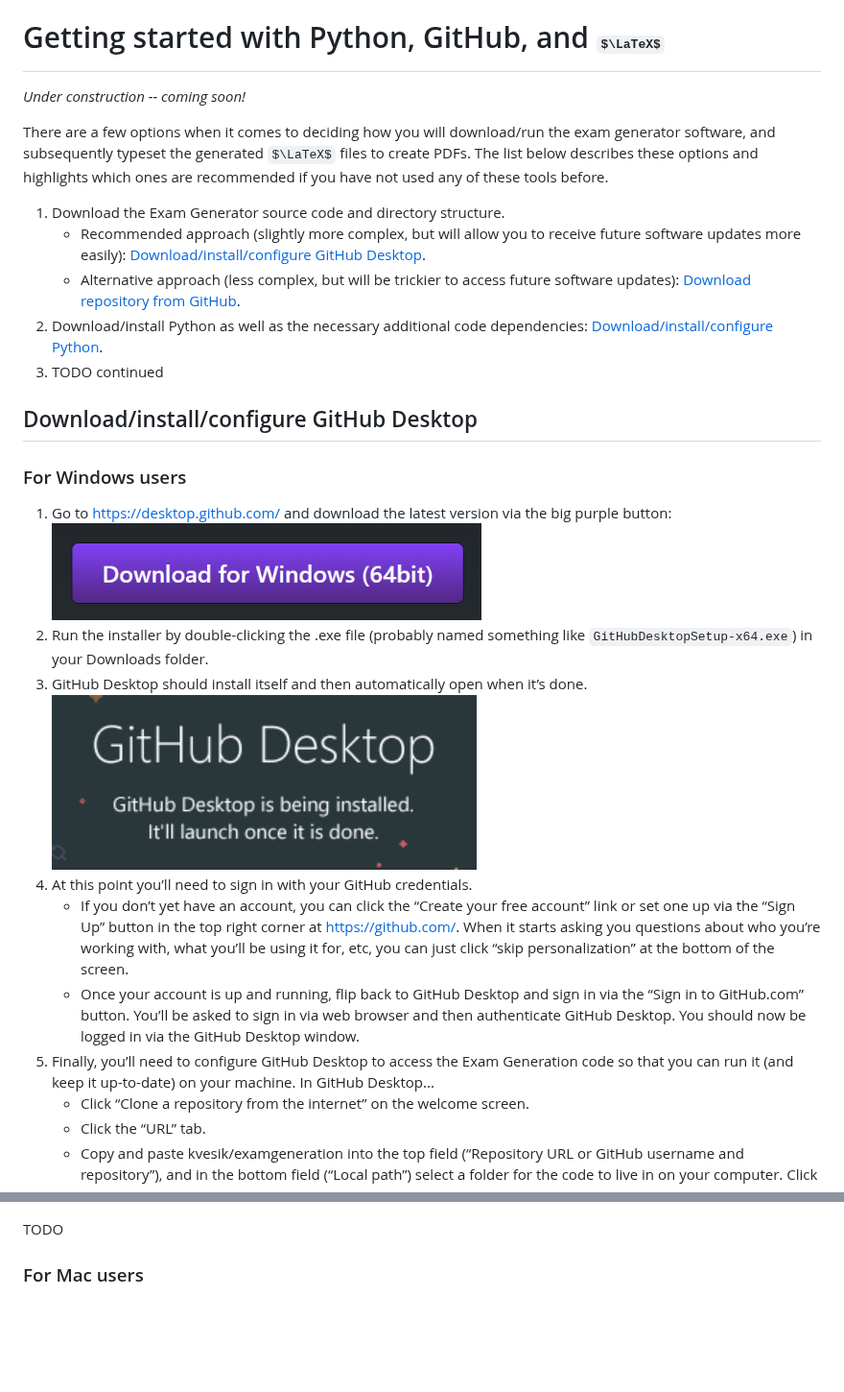
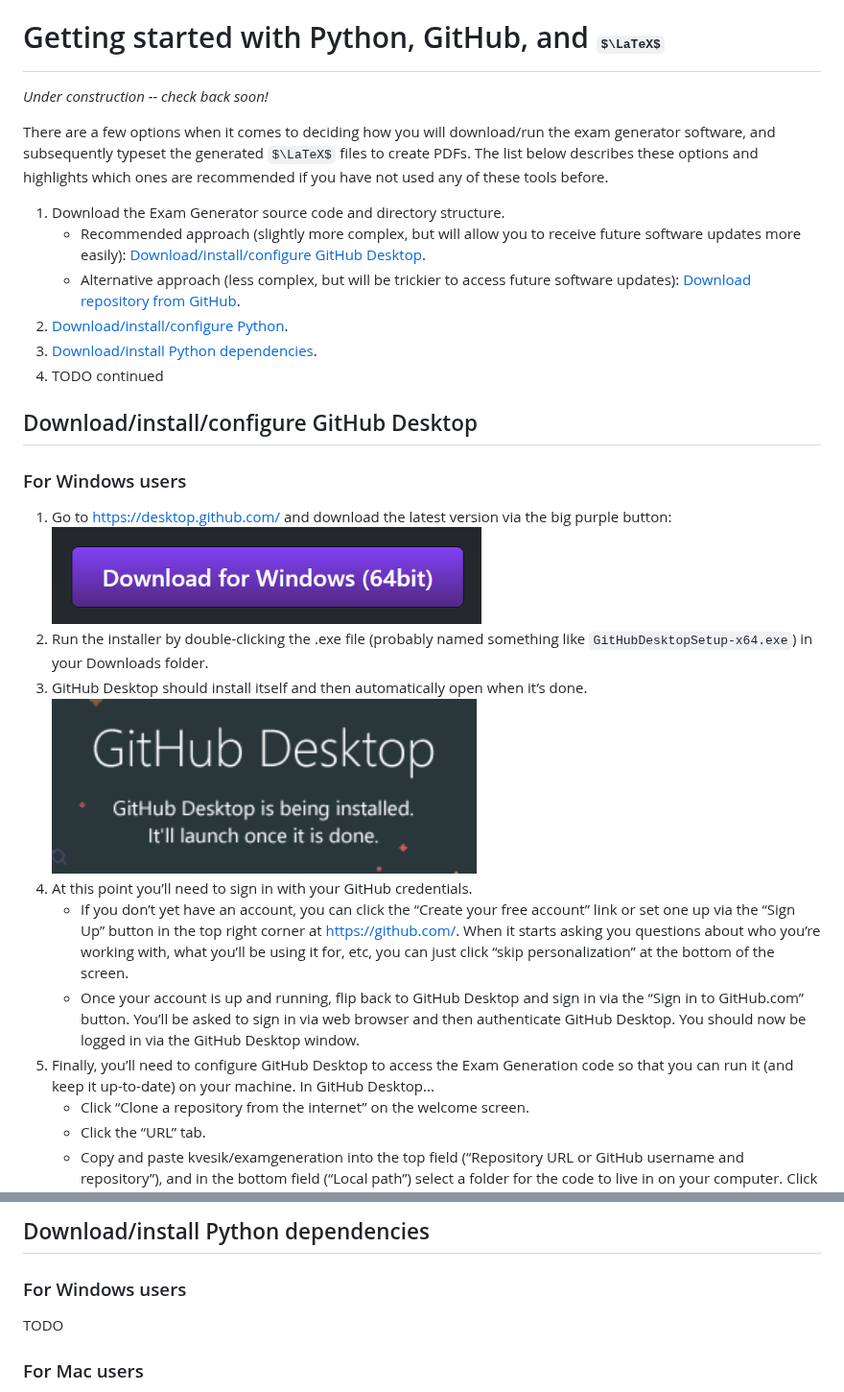
Before and after one commit to kvesik/examgeneration, a Markdown page: SETUP.md, 2 parts joined by grey strips. Shown at 96% size. GitHub-like rendering; some formulas as TeX source; blank space fills up the shorter version.

```diff
--- a/SETUP.md
+++ b/SETUP.md
@@ -1,14 +1,15 @@
 # Getting started with Python, GitHub, and $\LaTeX$
 
-*Under construction -- coming soon!*
+*Under construction -- check back soon!*
 
 There are a few options when it comes to deciding how you will download/run the exam generator software, and subsequently typeset the generated $\LaTeX$ files to create PDFs. The list below describes these options and highlights which ones are recommended if you have not used any of these tools before.
 
  1. Download the Exam Generator source code and directory structure.
     - Recommended approach (slightly more complex, but will allow you to receive future software updates more easily): [Download/install/configure GitHub Desktop](#downloadinstallconfigure-github-desktop).
     - Alternative approach (less complex, but will be trickier to access future software updates): [Download repository from GitHub](#download-repository-from-github).
- 3. Download/install Python as well as the necessary additional code dependencies: [Download/install/configure Python](#downloadinstallconfigure-python).
- 4. TODO continued
+ 3. [Download/install/configure Python](#downloadinstallconfigure-python).
+ 4. [Download/install Python dependencies](#downloadinstall-python-dependencies).
+ 5. TODO continued
 
 
 
@@ -16,13 +17,15 @@ There are a few options when it comes to deciding how you will download/run the
 
 ### For Windows users
 
- 1. Go to https://desktop.github.com/ and download the latest version via the big purple button: ![Download for Windows (64bit)](images/download-github-windows.png)
- 2. Run the installer by double-clicking the .exe file (probably named something like `GitHubDesktopSetup-x64.exe`) in your Downloads folder.
- 3. GitHub Desktop should install itself and then automatically open when it’s done. ![GitHub Desktop is being installed. It'll launch once it is done.](images/install-github.png)
- 4. At this point you’ll need to sign in with your GitHub credentials.
+ 1. Go to https://desktop.github.com/ and download the latest version via the big purple button:
+ ![Download for Windows (64bit)](images/download-github-windows.png)
+ 3. Run the installer by double-clicking the .exe file (probably named something like `GitHubDesktopSetup-x64.exe`) in your Downloads folder.
+ 4. GitHub Desktop should install itself and then automatically open when it’s done.
+ ![GitHub Desktop is being installed. It'll launch once it is done.](images/install-github.png)
+ 6. At this point you’ll need to sign in with your GitHub credentials.
     - If you don’t yet have an account, you can click the “Create your free account” link or set one up via the “Sign Up” button in the top right corner at https://github.com/. When it starts asking you questions about who you’re working with, what you’ll be using it for, etc, you can just click “skip personalization” at the bottom of the screen.
     - Once your account is up and running, flip back to GitHub Desktop and sign in via the “Sign in to GitHub.com” button. You’ll be asked to sign in via web browser and then authenticate GitHub Desktop. You should now be logged in via the GitHub Desktop window.
- 5. Finally, you’ll need to configure GitHub Desktop to access the Exam Generation code so that you can run it (and keep it up-to-date) on your machine. In GitHub Desktop...
+ 7. Finally, you’ll need to configure GitHub Desktop to access the Exam Generation code so that you can run it (and keep it up-to-date) on your machine. In GitHub Desktop...
     - Click “Clone a repository from the internet” on the welcome screen.
     - Click the “URL” tab.
     - Copy and paste kvesik/examgeneration into the top field (“Repository URL or GitHub username and repository”), and in the bottom field (“Local path”) select a folder for the code to live in on your computer. Click “Clone.”
@@ -54,3 +75,7 @@ TODO
+## Download/install Python dependencies
+
+### For Windows users
+
 TODO
 
 ### For Mac users
```
Also changed, not shown: other parts of SETUP.md (+25 -7 lines).
